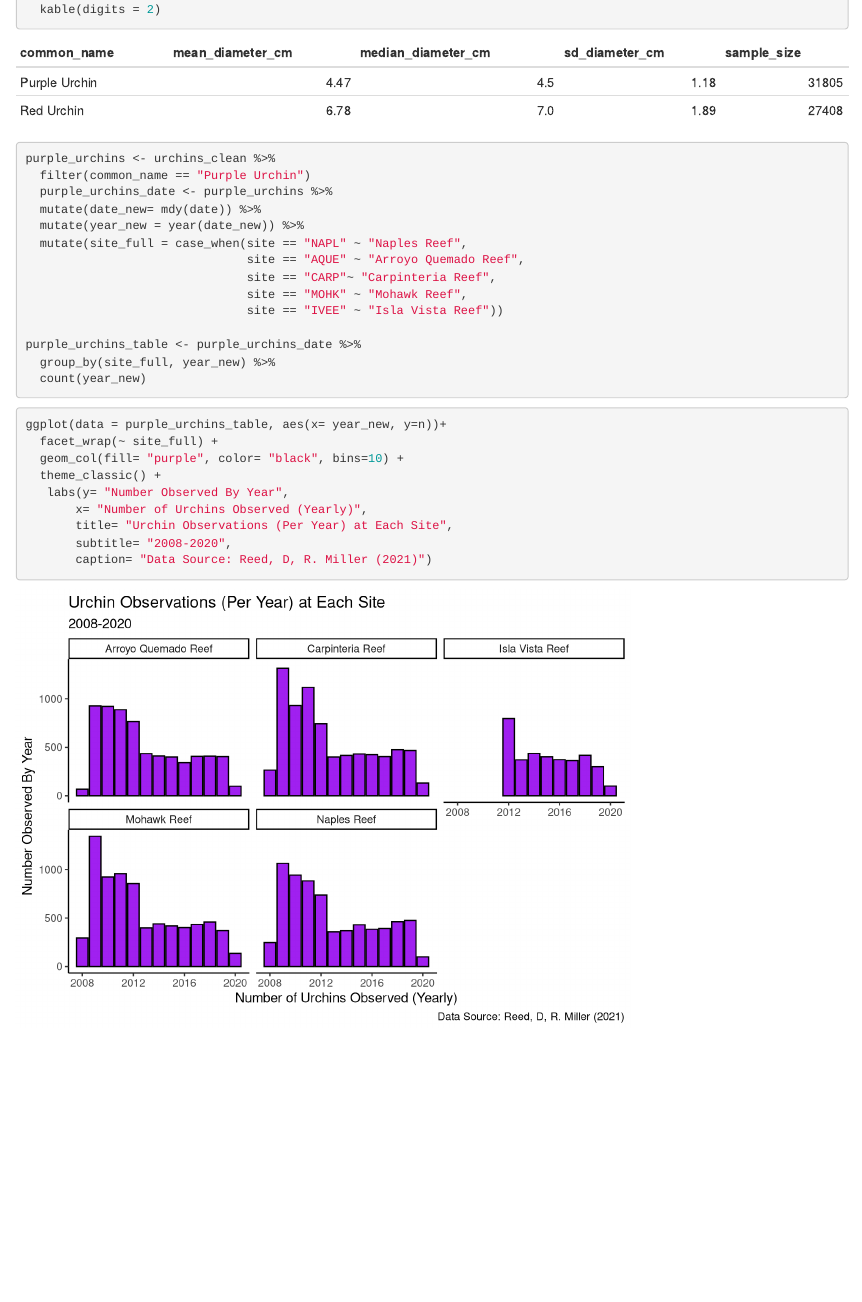
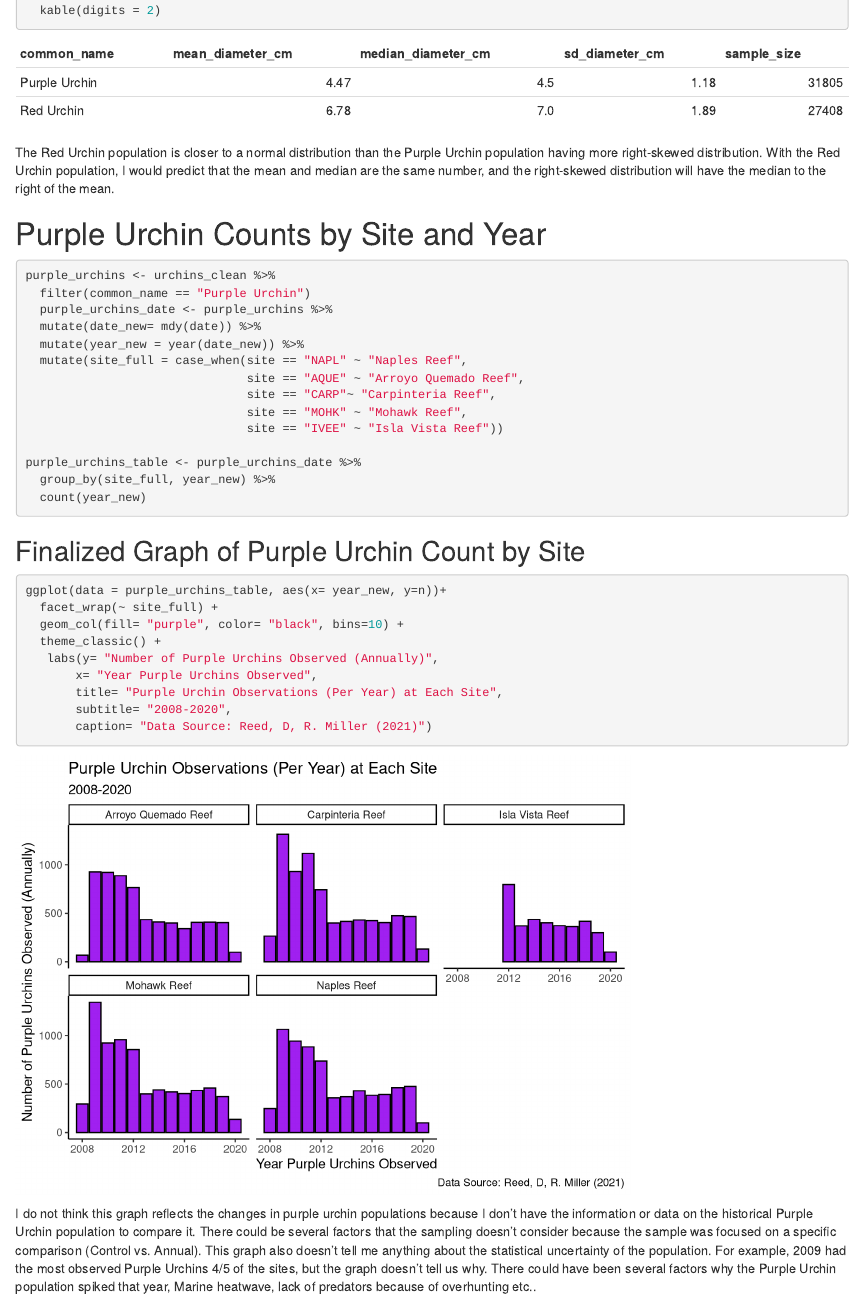
Before and after one commit to matthewmccafferty56/a3_task3_task4_MM, an R Markdown document (assignment3_task3_matthew_mccafferty.Rmd): the page in a window 1100 px wide, from 1150 px down before the commit and from 1300 px down after it, so that both start at the same text. Rendered offline with R 4.5, knitr and Pandoc, with nearby package versions; column names are cleaned by a stand-in for the janitor package.

Commit message:
Assignment 3 Task 3 Completed

````diff
--- a/assignment3_task3_matthew_mccafferty.Rmd
+++ b/assignment3_task3_matthew_mccafferty.Rmd
@@ -47,7 +52,9 @@ urchins_sum <- urchins_clean %>%
 urchins_sum %>%
   kable(digits = 2)
 ```
+The Red Urchin population is closer to a normal distribution than the Purple Urchin population having more right-skewed distribution. With the Red Urchin population, I would predict that the mean and median are the same number, and the right-skewed distribution will have the median to the right of the mean.
 
+# Purple Urchin Counts by Site and Year
 ```{r}
 purple_urchins <- urchins_clean %>%
   filter(common_name == "Purple Urchin")
@@ -63,17 +70,23 @@ purple_urchins <- urchins_clean %>%
 purple_urchins_table <- purple_urchins_date %>%
   group_by(site_full, year_new) %>%
   count(year_new)
+
 ```
 
+
+
+## Finalized Graph of Purple Urchin Count by Site
 ```{r}
 ggplot(data = purple_urchins_table, aes(x= year_new, y=n))+
   facet_wrap(~ site_full) +
   geom_col(fill= "purple", color= "black", bins=10) +
   theme_classic() +
-   labs(y= "Number Observed By Year",
-       x= "Number of Urchins Observed (Yearly)",
-       title= "Urchin Observations (Per Year) at Each Site",
+   labs(y= "Number of Purple Urchins Observed (Annually)",
+       x= "Year Purple Urchins Observed",
+       title= "Purple Urchin Observations (Per Year) at Each Site",
        subtitle= "2008-2020",
        caption= "Data Source: Reed, D, R. Miller (2021)")
 
 ```
+
+I do not think this graph reflects the changes in purple urchin populations because I don't have the information or data on the historical Purple Urchin population to compare it. There could be several factors that the sampling doesn't consider because the sample was focused on a specific comparison (Control vs. Annual). This graph also doesn't tell me anything about the statistical uncertainty of the population. For example, 2009 had the most observed Purple Urchins 4/5 of the sites, but the graph doesn't tell us why. There could have been several factors why the Purple Urchin population spiked that year, Marine heatwave, lack of predators because of overhunting etc..
````
Also changed, not shown: Source/assignment3_task4_matthew_mccafferty.Rmd (+3 -1 lines), assignment3_task3_matthew_mccafferty.html, assignment3_task3_matthew_mccafferty.Rmd (9 more changed lines).
